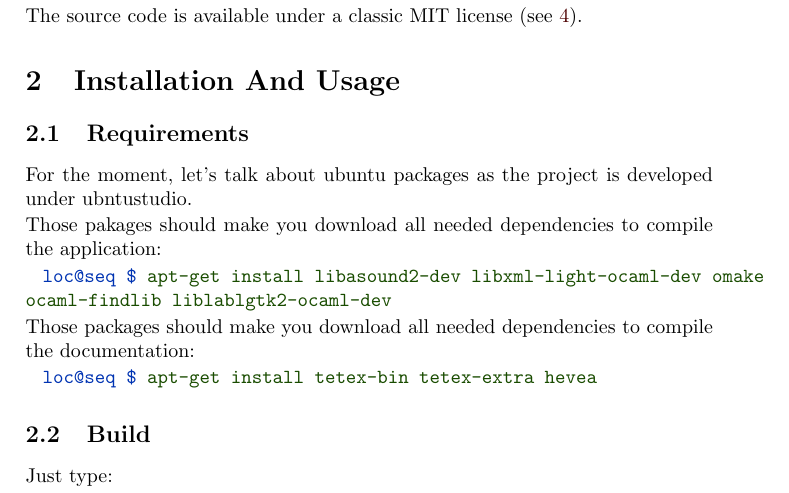
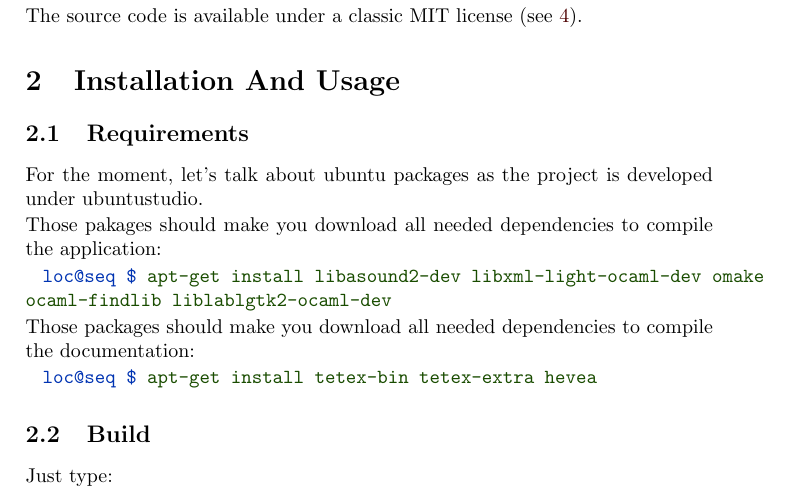
Before and after one commit to smondet/locoseq, a LaTeX document (doc/manual/src/latex-main.tex, which reads doc/manual/src/manual.tex): part of page 2 of 5, cut so that both start at the same text. Compiled offline with pdfLaTeX.

Commit message:
README, Manual: small typo

```diff
--- a/doc/manual/src/manual.tex
+++ b/doc/manual/src/manual.tex
@@ -56,7 +56,7 @@ The source code is available under a classic MIT license (see
 \subsection{Requirements}
 
 For the moment, let's talk about ubuntu packages as the project is developed
-under ubntustudio.
+under ubuntustudio.
 
 Those pakages should make you download all needed dependencies to compile the
 application:
```
Also changed, not shown: 1 other file.
